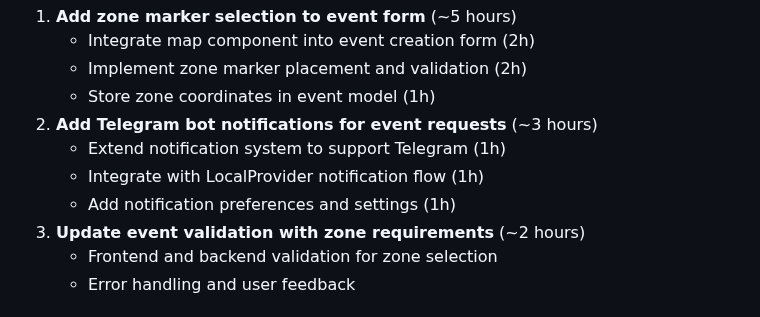
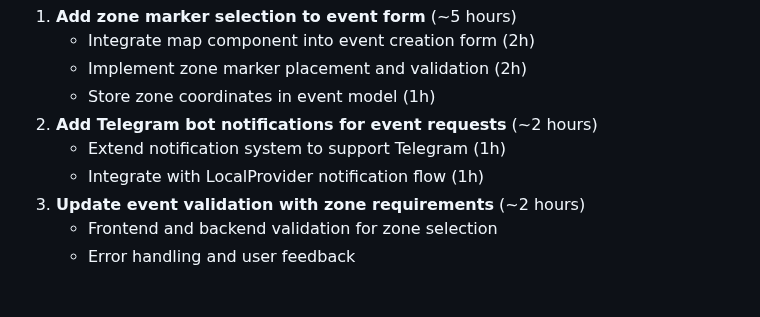
Before and after one commit to ai-shift/cyber-valley-tickets, a Markdown page: docs/extending.md, the part around one of its changes. GitHub-like rendering.

```diff
--- a/docs/extending.md
+++ b/docs/extending.md
@@ -160,10 +149,9 @@ Due to the previous features, the event request flow should/could be improved in
     - Integrate map component into event creation form (2h)
     - Implement zone marker placement and validation (2h)
     - Store zone coordinates in event model (1h)
-2. **Add Telegram bot notifications for event requests** (~3 hours)
+2. **Add Telegram bot notifications for event requests** (~2 hours)
     - Extend notification system to support Telegram (1h)
     - Integrate with LocalProvider notification flow (1h)
-    - Add notification preferences and settings (1h)
 3. **Update event validation with zone requirements** (~2 hours)
     - Frontend and backend validation for zone selection
     - Error handling and user feedback
```
Also changed, not shown: other parts of docs/extending.md (+3 -14 lines).
